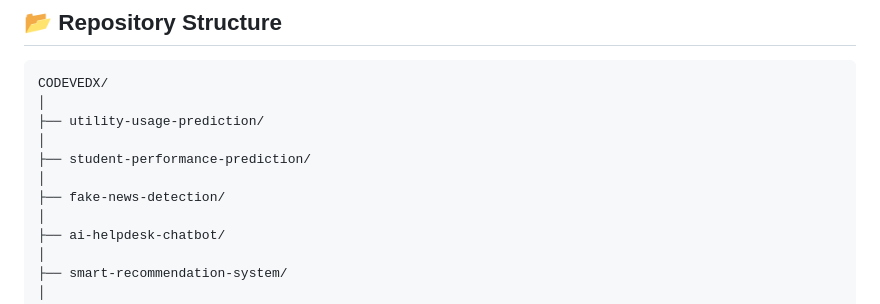
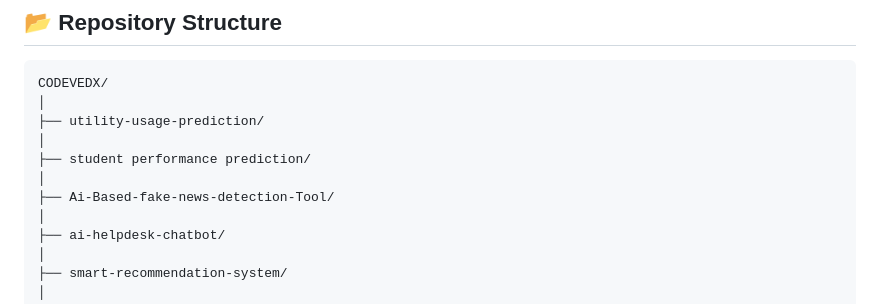
Before and after one commit to gokila-12/CODEVEDX, a Markdown page: README.md, the part around the change. GitHub-like rendering.

```diff
--- a/README.md
+++ b/README.md
@@ -26,9 +26,9 @@ CODEVEDX/
 │
 ├── utility-usage-prediction/
 │
-├── student-performance-prediction/
+├── student performance prediction/
 │
-├── fake-news-detection/
+├── Ai-Based-fake-news-detection-Tool/
 │
 ├── ai-helpdesk-chatbot/
 │
```
